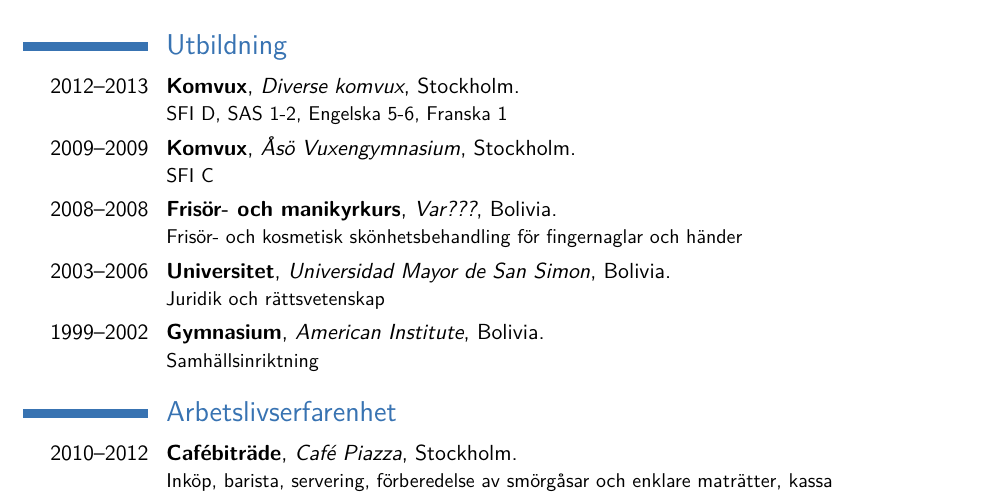
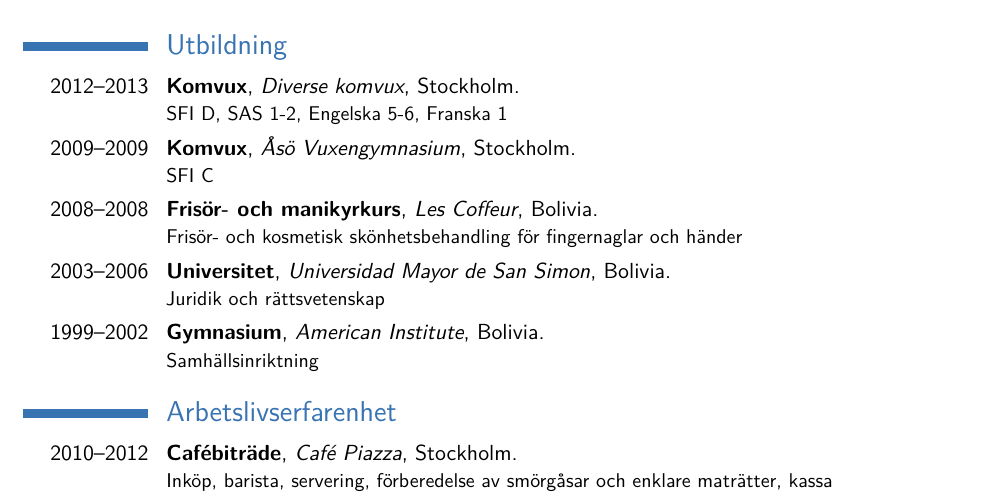
Before and after one commit to Kanito/marcelacv, a LaTeX CV (marcela_rojas.tex): part of page 1 of 2, cut so that both start at the same text. Compiled offline with pdfLaTeX.

Commit message:
Added Les Coffeur as frisörutbildning

```diff
--- a/marcela_rojas.tex
+++ b/marcela_rojas.tex
@@ -67,7 +67,7 @@
 %\cventry{2012--2012}{Komvux}{AcadeMedia Eductus}{Stockholm}{}{SFI kurs D}
 
 \cventry{2009--2009}{Komvux}{Åsö Vuxengymnasium}{Stockholm}{}{SFI C}
-\cventry{2008--2008}{Frisör- och manikyrkurs}{Var???}{Bolivia}{}{Frisör- och kosmetisk skönhetsbehandling för fingernaglar och händer}
+\cventry{2008--2008}{Frisör- och manikyrkurs}{Les Coffeur}{Bolivia}{}{Frisör- och kosmetisk skönhetsbehandling för fingernaglar och händer}
 \cventry{2003--2006}{Universitet}{Universidad Mayor de San Simon}{Bolivia}{}{Juridik och rättsvetenskap}
 \cventry{1999--2002}{Gymnasium}{American Institute}{Bolivia}{}{Samhällsinriktning}
 
```
Also changed, not shown: marcela_rojas.pdf.
